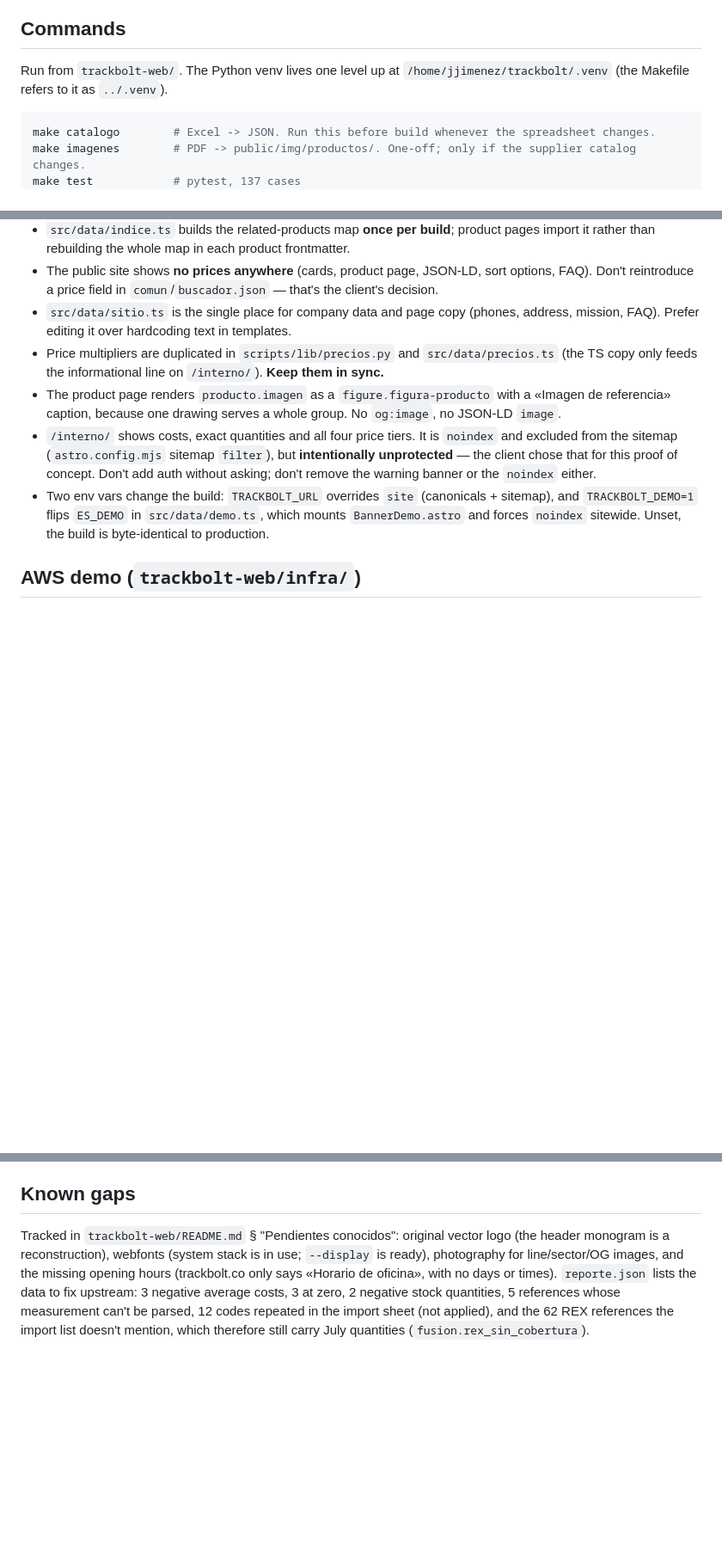
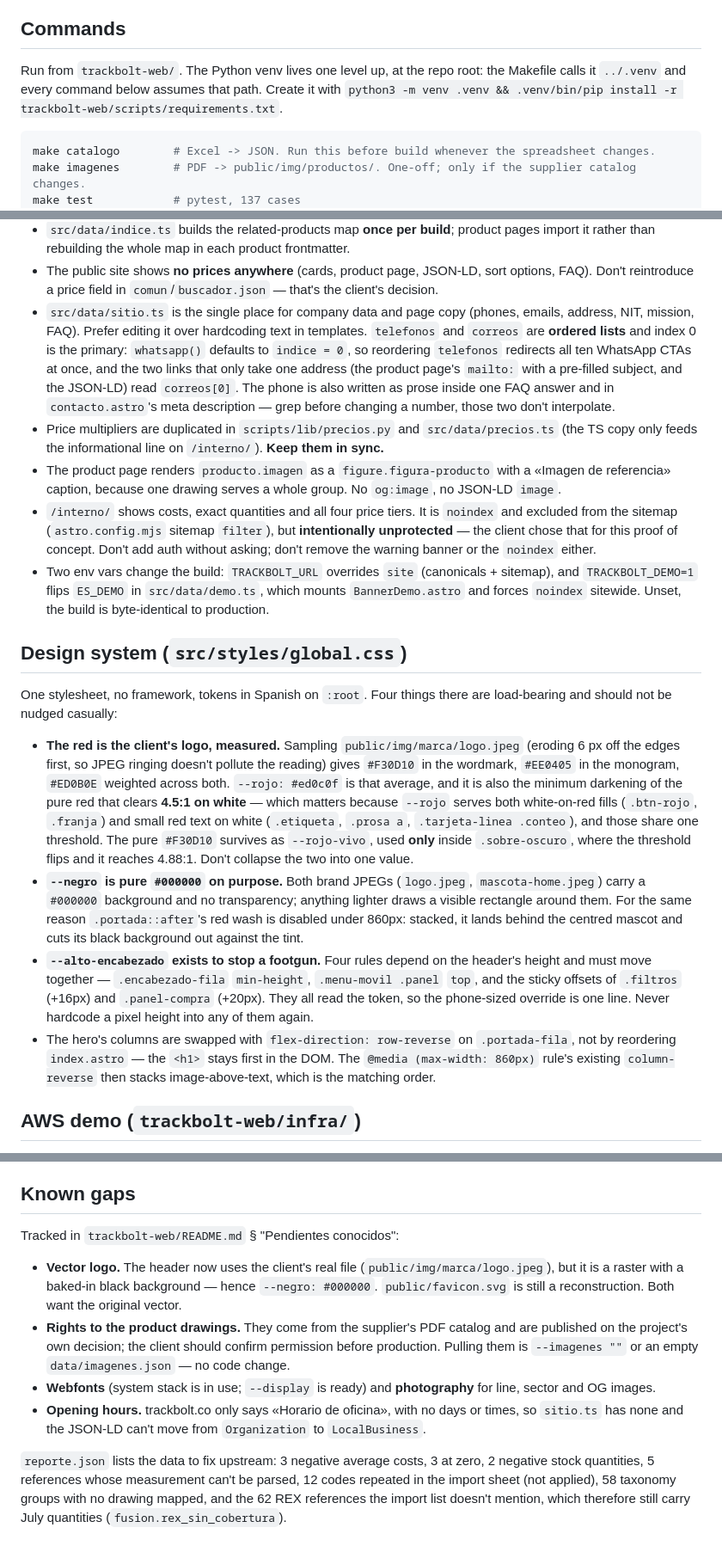
Before and after one commit to kh31r0n/trackbolt-web, a Markdown page: CLAUDE.md, 3 parts joined by grey strips. Shown at 86% size. Rendered like a GitHub page; blank space fills up the shorter version.

````diff
--- a/CLAUDE.md
+++ b/CLAUDE.md
@@ -16,8 +16,9 @@ script** and its output; don't edit them — `trackbolt-web/scripts/` replaced t
 
 ## Commands
 
-Run from `trackbolt-web/`. The Python venv lives one level up at `/home/jjimenez/trackbolt/.venv`
-(the Makefile refers to it as `../.venv`).
+Run from `trackbolt-web/`. The Python venv lives one level up, at the repo root: the Makefile
+calls it `../.venv` and every command below assumes that path. Create it with
+`python3 -m venv .venv && .venv/bin/pip install -r trackbolt-web/scripts/requirements.txt`.
 
 ```bash
 make catalogo        # Excel -> JSON. Run this before build whenever the spreadsheet changes.
@@ -180,8 +186,13 @@ them.
   rather than rebuilding the whole map in each product frontmatter.
 - The public site shows **no prices anywhere** (cards, product page, JSON-LD, sort options, FAQ).
   Don't reintroduce a price field in `comun`/`buscador.json` — that's the client's decision.
-- `src/data/sitio.ts` is the single place for company data and page copy (phones, address,
-  mission, FAQ). Prefer editing it over hardcoding text in templates.
+- `src/data/sitio.ts` is the single place for company data and page copy (phones, emails,
+  address, NIT, mission, FAQ). Prefer editing it over hardcoding text in templates. `telefonos`
+  and `correos` are **ordered lists** and index 0 is the primary: `whatsapp()` defaults to
+  `indice = 0`, so reordering `telefonos` redirects all ten WhatsApp CTAs at once, and the two
+  links that only take one address (the product page's `mailto:` with a pre-filled subject, and
+  the JSON-LD) read `correos[0]`. The phone is also written as prose inside one FAQ answer and in
+  `contacto.astro`'s meta description — grep before changing a number, those two don't interpolate.
 - Price multipliers are duplicated in `scripts/lib/precios.py` and `src/data/precios.ts` (the TS
   copy only feeds the informational line on `/interno/`). **Keep them in sync.**
 - The product page renders `producto.imagen` as a `figure.figura-producto` with a «Imagen de
@@ -193,6 +204,31 @@ them.
 - Two env vars change the build: `TRACKBOLT_URL` overrides `site` (canonicals + sitemap), and
   `TRACKBOLT_DEMO=1` flips `ES_DEMO` in `src/data/demo.ts`, which mounts `BannerDemo.astro` and
   forces `noindex` sitewide. Unset, the build is byte-identical to production.
+
+## Design system (`src/styles/global.css`)
+
+One stylesheet, no framework, tokens in Spanish on `:root`. Four things there are load-bearing and
+should not be nudged casually:
+
+- **The red is the client's logo, measured.** Sampling `public/img/marca/logo.jpeg` (eroding 6 px
+  off the edges first, so JPEG ringing doesn't pollute the reading) gives `#F30D10` in the
+  wordmark, `#EE0405` in the monogram, `#ED0B0E` weighted across both. `--rojo: #ed0c0f` is that
+  average, and it is also the minimum darkening of the pure red that clears **4.5:1 on white** —
+  which matters because `--rojo` serves both white-on-red fills (`.btn-rojo`, `.franja`) and small
+  red text on white (`.etiqueta`, `.prosa a`, `.tarjeta-linea .conteo`), and those share one
+  threshold. The pure `#F30D10` survives as `--rojo-vivo`, used **only** inside `.sobre-oscuro`,
+  where the threshold flips and it reaches 4.88:1. Don't collapse the two into one value.
+- **`--negro` is pure `#000000` on purpose.** Both brand JPEGs (`logo.jpeg`, `mascota-home.jpeg`)
+  carry a `#000000` background and no transparency; anything lighter draws a visible rectangle
+  around them. For the same reason `.portada::after`'s red wash is disabled under 860px: stacked,
+  it lands behind the centred mascot and cuts its black background out against the tint.
+- **`--alto-encabezado` exists to stop a footgun.** Four rules depend on the header's height and
+  must move together — `.encabezado-fila` `min-height`, `.menu-movil .panel` `top`, and the sticky
+  offsets of `.filtros` (+16px) and `.panel-compra` (+20px). They all read the token, so the
+  phone-sized override is one line. Never hardcode a pixel height into any of them again.
+- The hero's columns are swapped with `flex-direction: row-reverse` on `.portada-fila`, not by
+  reordering `index.astro` — the `<h1>` stays first in the DOM. The `@media (max-width: 860px)`
+  rule's existing `column-reverse` then stacks image-above-text, which is the matching order.
 
 ## AWS demo (`trackbolt-web/infra/`)
 
@@ -239,11 +275,21 @@ neither pytest nor the Astro build will.
 
 ## Known gaps
 
-Tracked in `trackbolt-web/README.md` § "Pendientes conocidos": original vector logo (the header
-monogram is a reconstruction), webfonts (system stack is in use; `--display` is ready), photography
-for line/sector/OG images, and the missing opening hours (trackbolt.co only says «Horario de
-oficina», with no days or times). `reporte.json` lists the data to fix upstream: 3 negative average
-costs, 3 at zero, 2 negative stock quantities, 5 references whose
-measurement can't be parsed, 12 codes repeated in the import sheet (not applied), and the 62 REX
-references the import list doesn't mention, which therefore still carry July quantities
+Tracked in `trackbolt-web/README.md` § "Pendientes conocidos":
+
+- **Vector logo.** The header now uses the client's real file (`public/img/marca/logo.jpeg`), but
+  it is a raster with a baked-in black background — hence `--negro: #000000`. `public/favicon.svg`
+  is still a reconstruction. Both want the original vector.
+- **Rights to the product drawings.** They come from the supplier's PDF catalog and are published
+  on the project's own decision; the client should confirm permission before production. Pulling
+  them is `--imagenes ""` or an empty `data/imagenes.json` — no code change.
+- **Webfonts** (system stack is in use; `--display` is ready) and **photography** for line, sector
+  and OG images.
+- **Opening hours.** trackbolt.co only says «Horario de oficina», with no days or times, so
+  `sitio.ts` has none and the JSON-LD can't move from `Organization` to `LocalBusiness`.
+
+`reporte.json` lists the data to fix upstream: 3 negative average costs, 3 at zero, 2 negative
+stock quantities, 5 references whose measurement can't be parsed, 12 codes repeated in the import
+sheet (not applied), 58 taxonomy groups with no drawing mapped, and the 62 REX references the
+import list doesn't mention, which therefore still carry July quantities
 (`fusion.rex_sin_cobertura`).
````
Also changed, not shown: other parts of CLAUDE.md (+6 -1 lines), README.md (+31 -11 lines), trackbolt-web/README.md (+5 -1 lines).
